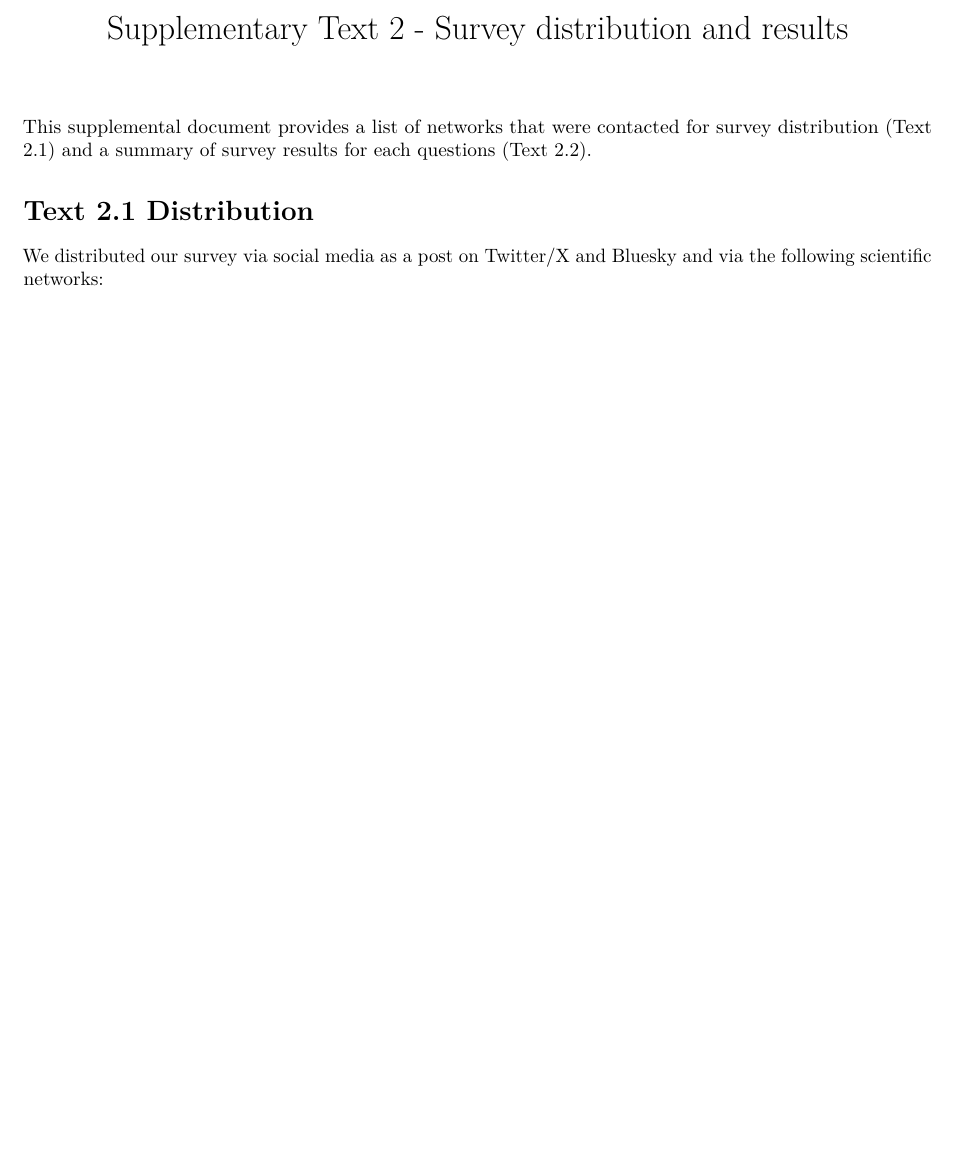
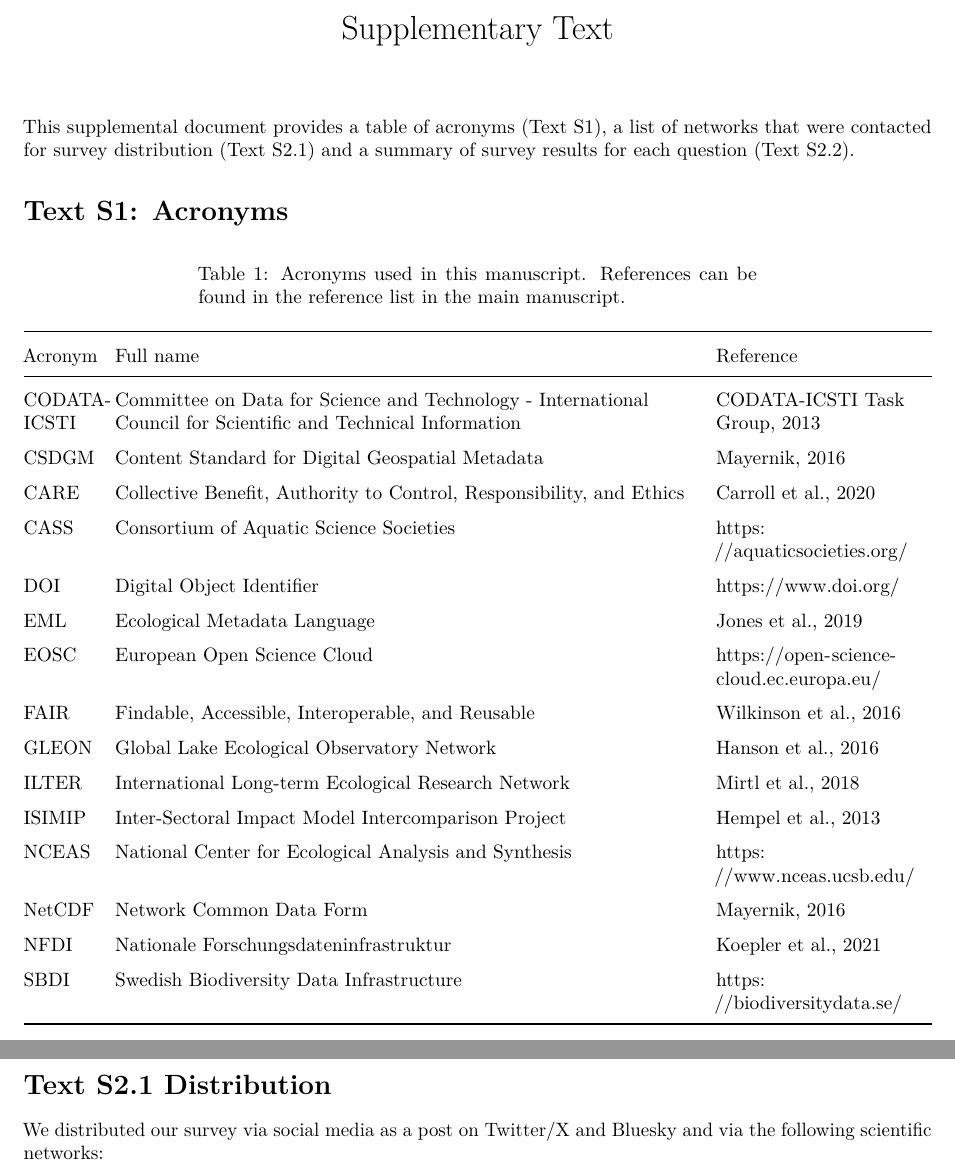
Before and after one commit to abbylewis/Open-data-challenges, an R Markdown document (SI.Rmd): part of page 1 of 2 before the commit and two parts of pages 1 and 2 of 2 after it, the two joined at a grey line, cut at the place of the change, the shorter picture padded with empty space. Rendered offline with R 4.5, knitr and Pandoc, then LaTeX, with nearby package versions; some code elsewhere in the file could not run offline.

Commit message:
add new table

````diff
--- a/SI.Rmd
+++ b/SI.Rmd
@@ -1,10 +1,10 @@
 ---
-title: "Supplementary Text 2 - Survey distribution and results"
+title: "Supplementary Text"
 output:
      pdf_document:
          extra_dependencies: ["booktabs"]
 ---
 
-This supplemental document provides a list of networks that were contacted for survey distribution (Text 2.1) and a summary of survey results for each questions (Text 2.2).
+This supplemental document provides a table of acronyms (Text S1), a list of networks that were contacted for survey distribution (Text S2.1) and a summary of survey results for each question (Text S2.2).
 
-# Text 2.1 Distribution
+# Text S1: Acronyms
@@ -11,3 +33,15 @@ This supplemental document provides a list of networks that were contacted for s
+\renewcommand{\arraystretch}{1.5}
+```{r table, results='asis', warnings = F, message = F, echo = F}
+caption <- "Acronyms used in this manuscript. References can be found in the reference list in the main manuscript."
+knitr::kable(table, caption = caption, escape = F,
+             linesep = "\\addlinespace")
+```
+
+\
+
+\
+
+# Text S2.1 Distribution
 
 We distributed our survey via social media as a post on Twitter/X and Bluesky and via the following scientific networks:
 
--- /dev/null
+++ b/Table to add to SI.csv
@@ -0,0 +1,16 @@
+Acronym,Full name,Reference
+CODATA-ICSTI,Committee on Data for Science and Technology - International Council for Scientific and Technical Information,"CODATA-ICSTI Task Group, 2013"
+CSDGM,Content Standard for Digital Geospatial Metadata,"Mayernik, 2016"
+CARE,"Collective Benefit, Authority to Control, Responsibility, and Ethics","Carroll et al., 2020"
+CASS,Consortium of Aquatic Science Societies,https://aquaticsocieties.org/
+DOI,Digital Object Identifier,https://www.doi.org/
+EML,Ecological Metadata Language,"Jones et al., 2019"
+EOSC,European Open Science Cloud,https://open-science-cloud.ec.europa.eu/
+FAIR,"Findable, Accessible, Interoperable, and Reusable","Wilkinson et al., 2016"
+GLEON,Global Lake Ecological Observatory Network,"Hanson et al., 2016"
+ILTER,International Long-term Ecological Research Network,"Mirtl et al., 2018"
+ISIMIP,Inter-Sectoral Impact Model Intercomparison Project,"Hempel et al., 2013"
+NCEAS,National Center for Ecological Analysis and Synthesis,https://www.nceas.ucsb.edu/
+NetCDF,Network Common Data Form,"Mayernik, 2016"
+NFDI,Nationale Forschungsdateninfrastruktur,"Koepler et al., 2021"
+SBDI,Swedish Biodiversity Data Infrastructure,https://biodiversitydata.se/
````
Also changed, not shown: SI.Rmd (52 more changed lines).
